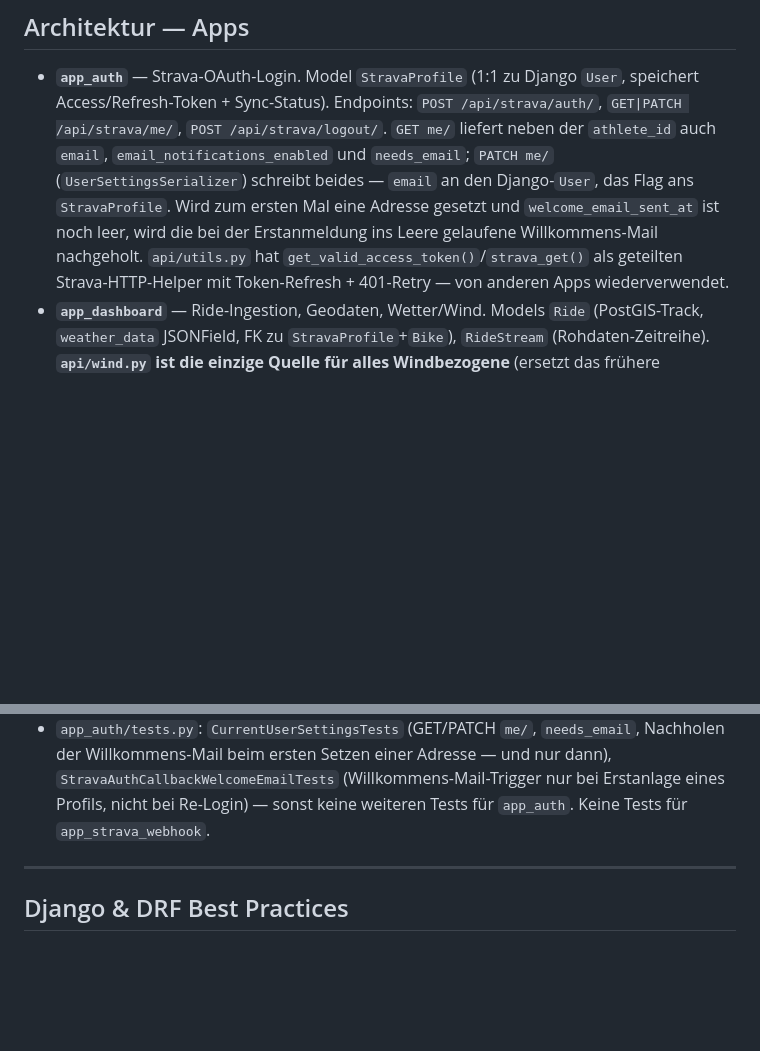
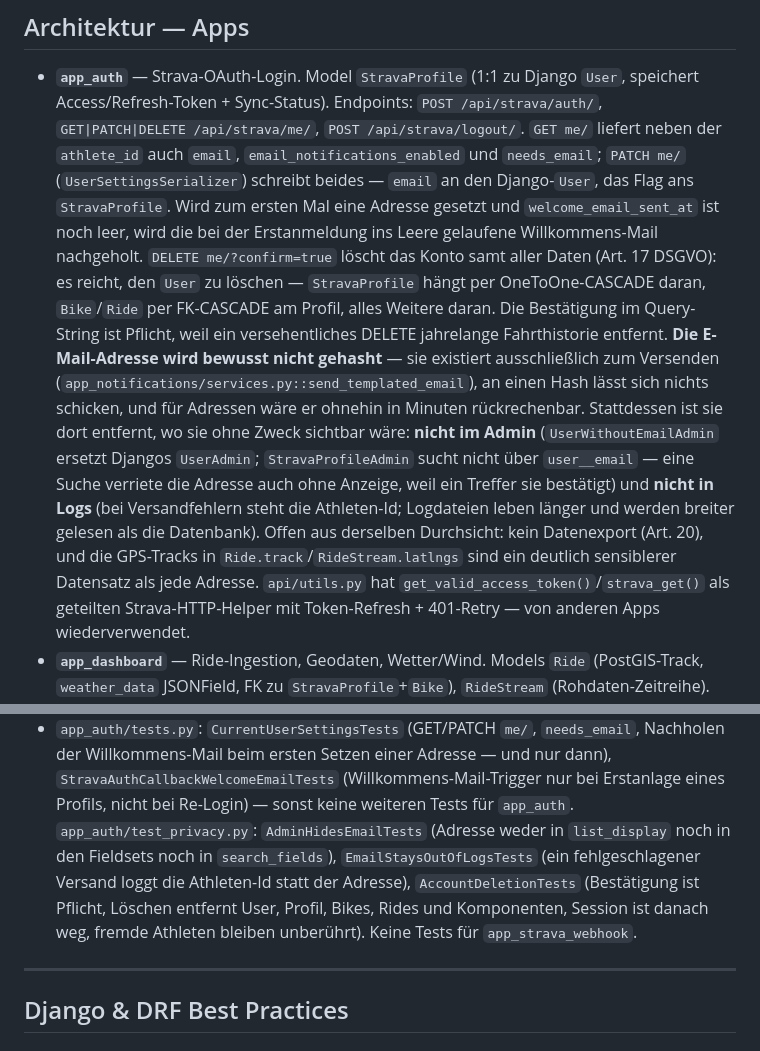
Before and after one commit to Marc-Schaar/kudos_care_backend, a Markdown page: claude.md, 2 parts joined by grey strips. Drawn GitHub-style; blank space fills up the shorter version.

Commit message:
docs: record the email and deletion decisions in CLAUDE.md
Missed in the previous commit because the anchor had moved.

Co-Authored-By: Claude Opus 5 <noreply@anthropic.com>

```diff
--- a/claude.md
+++ b/claude.md
@@ -46,12 +46,28 @@ Zugehöriges Frontend: `kudos_care_frontend` (Angular), siehe dessen `CLAUDE.md`
 
 - **`app_auth`** — Strava-OAuth-Login. Model `StravaProfile` (1:1 zu Django `User`,
   speichert Access/Refresh-Token + Sync-Status). Endpoints: `POST /api/strava/auth/`,
-  `GET|PATCH /api/strava/me/`, `POST /api/strava/logout/`. `GET me/` liefert neben der
+  `GET|PATCH|DELETE /api/strava/me/`, `POST /api/strava/logout/`. `GET me/` liefert neben der
   `athlete_id` auch `email`, `email_notifications_enabled` und `needs_email`; `PATCH me/`
   (`UserSettingsSerializer`) schreibt beides — `email` an den Django-`User`, das Flag ans
   `StravaProfile`. Wird zum ersten Mal eine Adresse gesetzt und `welcome_email_sent_at`
   ist noch leer, wird die bei der Erstanmeldung ins Leere gelaufene Willkommens-Mail
-  nachgeholt. `api/utils.py` hat
+  nachgeholt.
+  `DELETE me/?confirm=true` löscht das Konto samt aller Daten (Art. 17 DSGVO): es reicht,
+  den `User` zu löschen — `StravaProfile` hängt per OneToOne-CASCADE daran, `Bike`/`Ride`
+  per FK-CASCADE am Profil, alles Weitere daran. Die Bestätigung im Query-String ist
+  Pflicht, weil ein versehentliches DELETE jahrelange Fahrthistorie entfernt.
+  **Die E-Mail-Adresse wird bewusst nicht gehasht** — sie existiert ausschließlich zum
+  Versenden (`app_notifications/services.py::send_templated_email`), an einen Hash lässt
+  sich nichts schicken, und für Adressen wäre er ohnehin in Minuten rückrechenbar.
+  Stattdessen ist sie dort entfernt, wo sie ohne Zweck sichtbar wäre: **nicht im Admin**
+  (`UserWithoutEmailAdmin` ersetzt Djangos `UserAdmin`; `StravaProfileAdmin` sucht nicht
+  über `user__email` — eine Suche verriete die Adresse auch ohne Anzeige, weil ein
+  Treffer sie bestätigt) und **nicht in Logs** (bei Versandfehlern steht die
+  Athleten-Id; Logdateien leben länger und werden breiter gelesen als die Datenbank).
+  Offen aus derselben Durchsicht: kein Datenexport (Art. 20), und die GPS-Tracks in
+  `Ride.track`/`RideStream.latlngs` sind ein deutlich sensiblerer Datensatz als jede
+  Adresse.
+  `api/utils.py` hat
   `get_valid_access_token()`/`strava_get()` als geteilten Strava-HTTP-Helper mit
   Token-Refresh + 401-Retry — von anderen Apps wiederverwendet.
 - **`app_dashboard`** — Ride-Ingestion, Geodaten, Wetter/Wind. Models `Ride` (PostGIS-Track,
@@ -724,6 +740,11 @@ Kein pytest, sondern DRF `APITestCase` über `python manage.py test`.
   Nachholen der Willkommens-Mail beim ersten Setzen einer Adresse — und nur dann),
   `StravaAuthCallbackWelcomeEmailTests` (Willkommens-Mail-Trigger nur bei
   Erstanlage eines Profils, nicht bei Re-Login) — sonst keine weiteren Tests für `app_auth`.
+  `app_auth/test_privacy.py`: `AdminHidesEmailTests` (Adresse weder in `list_display`
+  noch in den Fieldsets noch in `search_fields`), `EmailStaysOutOfLogsTests` (ein
+  fehlgeschlagener Versand loggt die Athleten-Id statt der Adresse),
+  `AccountDeletionTests` (Bestätigung ist Pflicht, Löschen entfernt User, Profil, Bikes,
+  Rides und Komponenten, Session ist danach weg, fremde Athleten bleiben unberührt).
   Keine Tests für `app_strava_webhook`.
 
 ---
```
